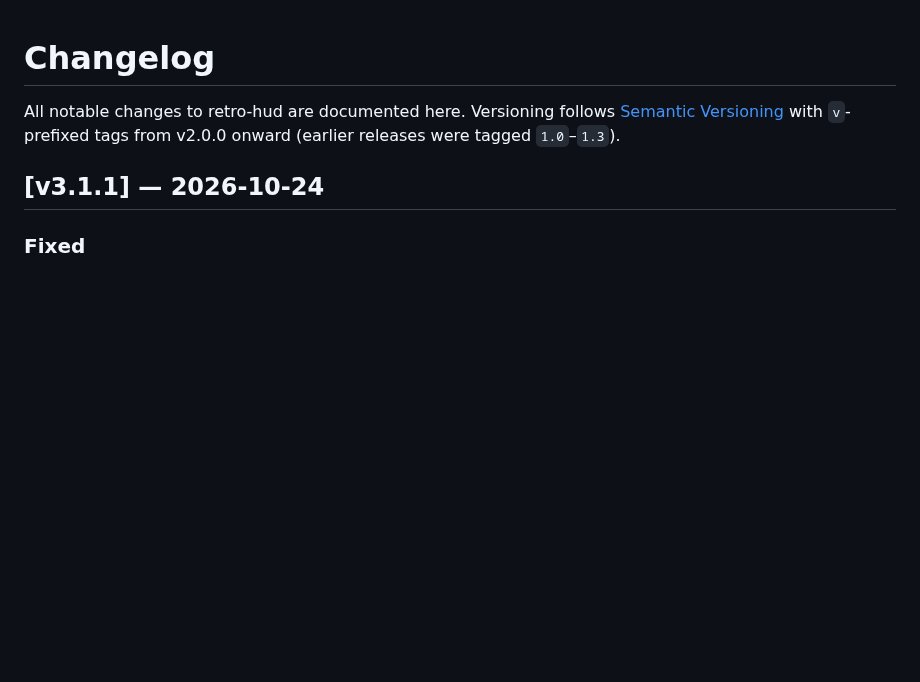
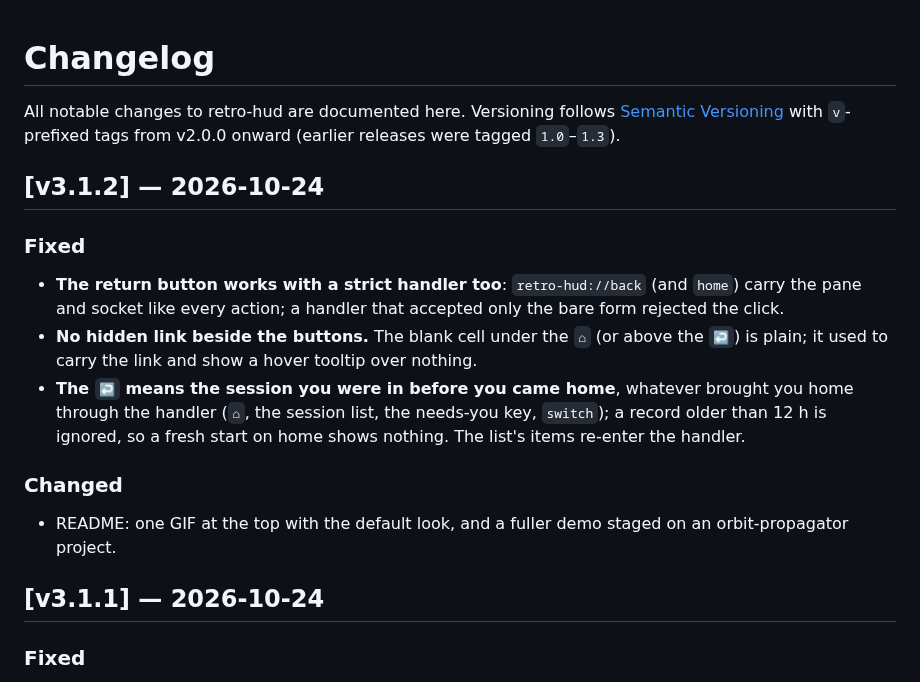
Before and after one commit to codyslater/ccstatusline_retro-hud, a Markdown page: CHANGELOG.md, the part around the change. Drawn GitHub-style; blank space fills up the shorter version.

Commit message:
3.1.2: single GIF at top with the default look; demo re-staged on an orbit project

```diff
--- a/CHANGELOG.md
+++ b/CHANGELOG.md
@@ -3,6 +3,24 @@
 All notable changes to retro-hud are documented here.
 Versioning follows [Semantic Versioning](https://semver.org) with `v`-prefixed
 tags from v2.0.0 onward (earlier releases were tagged `1.0`–`1.3`).
+
+## [v3.1.2] — 2026-10-24
+
+### Fixed
+- **The return button works with a strict handler too**: `retro-hud://back`
+  (and `home`) carry the pane and socket like every action; a handler that
+  accepted only the bare form rejected the click.
+- **No hidden link beside the buttons.** The blank cell under the `⌂` (or
+  above the `↩`) is plain; it used to carry the link and show a hover
+  tooltip over nothing.
+- **The `↩` means the session you were in before you came home**, whatever
+  brought you home through the handler (`⌂`, the session list, the
+  needs-you key, `switch`); a record older than 12 h is ignored, so a fresh
+  start on home shows nothing. The list's items re-enter the handler.
+
+### Changed
+- README: one GIF at the top with the default look, and a fuller demo
+  staged on an orbit-propagator project.
 
 ## [v3.1.1] — 2026-10-24
 
```
Also changed, not shown: README.md (+2 -4 lines), docs/media/creature-3.1.1b.gif (deleted), docs/media/hud-3.1.1c.png (deleted), docs/media/hud-3.1.2.gif (added), docs/media/sessions-3.1.1.gif (deleted), docs/media/sessions-3.1.2b.gif (added), 1 other file.
